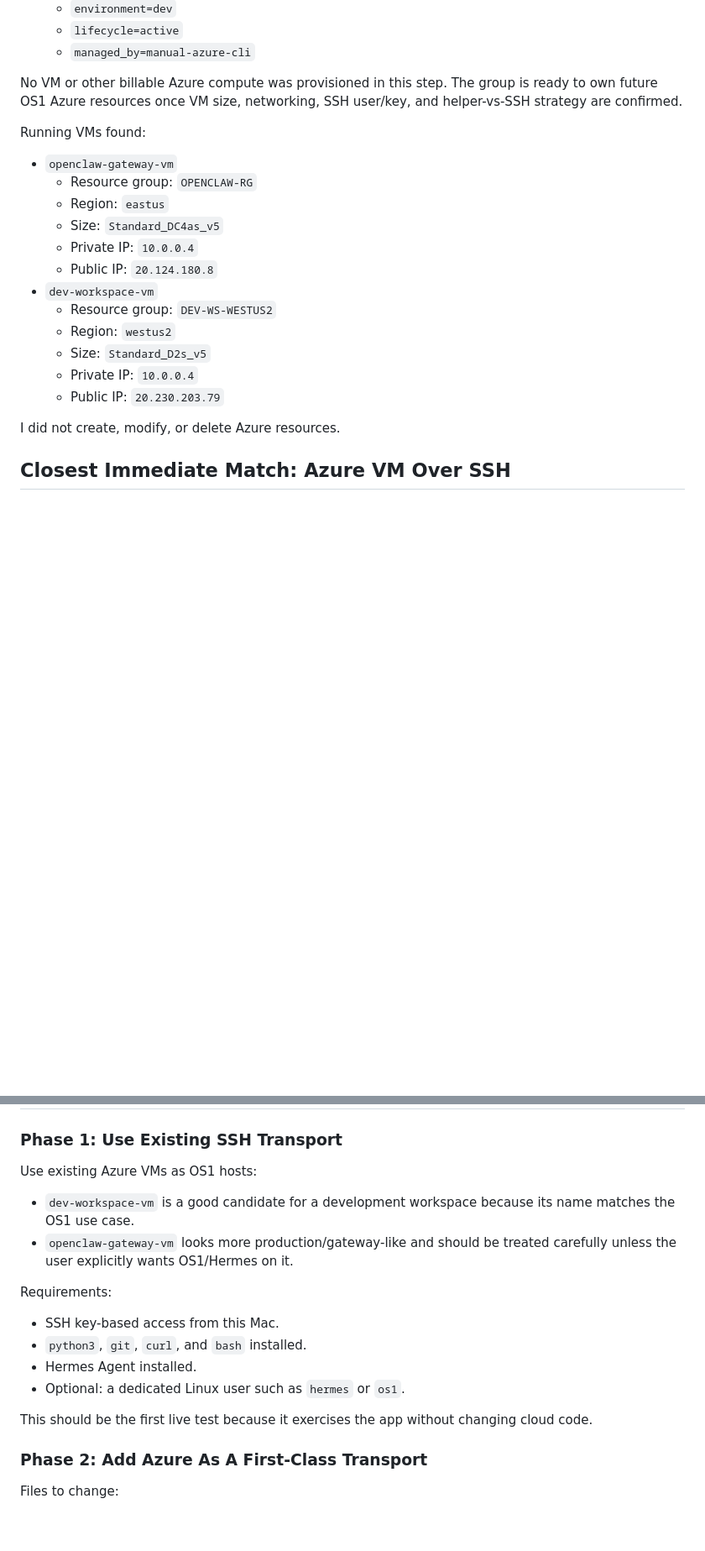
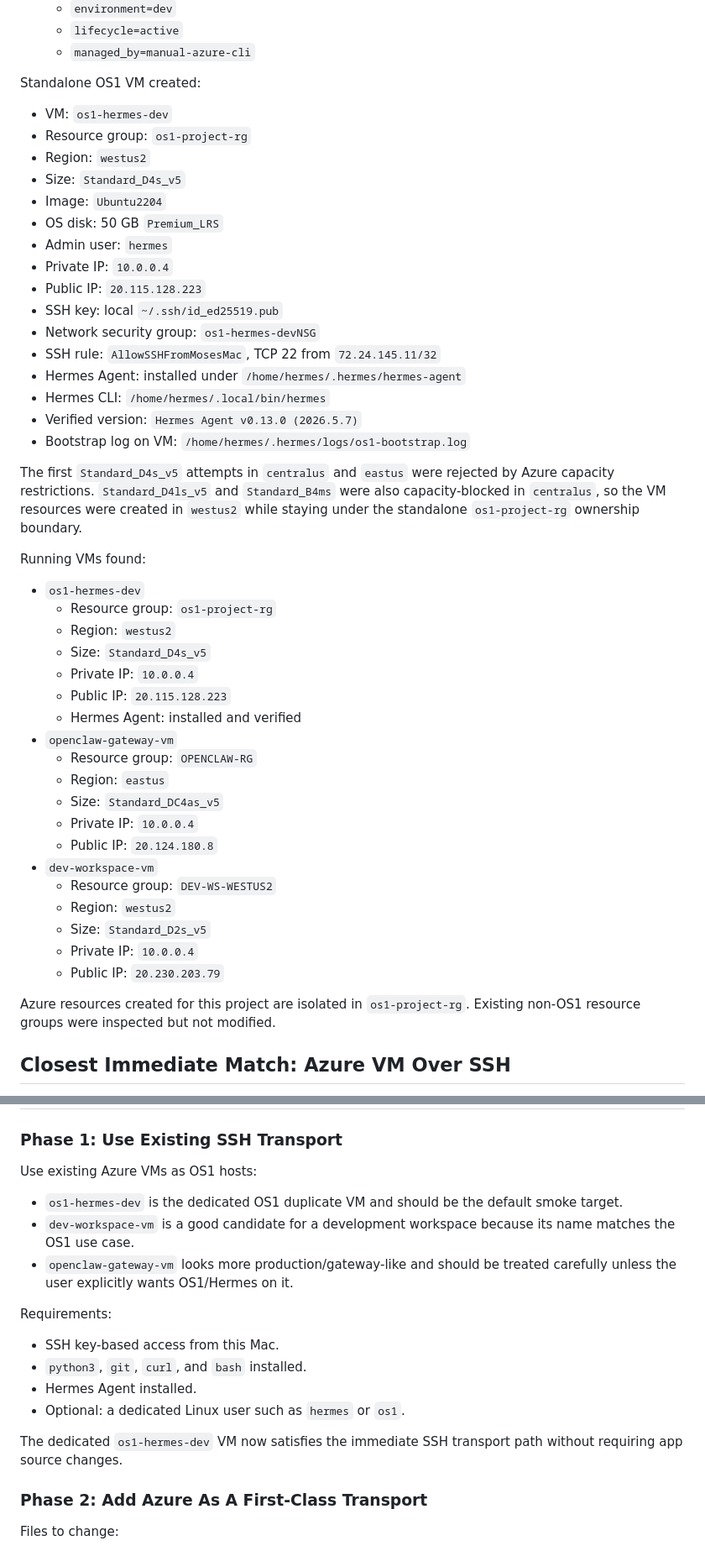
Before and after one commit to Wrk-Flo/Os1-Project, a Markdown page: docs/azure-parity-plan.md, 2 parts joined by grey strips. Shown at 84% size. GitHub-like rendering; blank space fills up the shorter version.

Commit message:
Document OS1 Azure VM

```diff
--- a/docs/azure-parity-plan.md
+++ b/docs/azure-parity-plan.md
@@ -33,10 +33,36 @@ Standalone OS1 project boundary created:
   - `lifecycle=active`
   - `managed_by=manual-azure-cli`
 
-No VM or other billable Azure compute was provisioned in this step. The group is ready to own future OS1 Azure resources once VM size, networking, SSH user/key, and helper-vs-SSH strategy are confirmed.
+Standalone OS1 VM created:
+
+- VM: `os1-hermes-dev`
+- Resource group: `os1-project-rg`
+- Region: `westus2`
+- Size: `Standard_D4s_v5`
+- Image: `Ubuntu2204`
+- OS disk: 50 GB `Premium_LRS`
+- Admin user: `hermes`
+- Private IP: `10.0.0.4`
+- Public IP: `20.115.128.223`
+- SSH key: local `~/.ssh/id_ed25519.pub`
+- Network security group: `os1-hermes-devNSG`
+- SSH rule: `AllowSSHFromMosesMac`, TCP 22 from `72.24.145.11/32`
+- Hermes Agent: installed under `/home/hermes/.hermes/hermes-agent`
+- Hermes CLI: `/home/hermes/.local/bin/hermes`
+- Verified version: `Hermes Agent v0.13.0 (2026.5.7)`
+- Bootstrap log on VM: `/home/hermes/.hermes/logs/os1-bootstrap.log`
+
+The first `Standard_D4s_v5` attempts in `centralus` and `eastus` were rejected by Azure capacity restrictions. `Standard_D4ls_v5` and `Standard_B4ms` were also capacity-blocked in `centralus`, so the VM resources were created in `westus2` while staying under the standalone `os1-project-rg` ownership boundary.
 
 Running VMs found:
 
+- `os1-hermes-dev`
+  - Resource group: `os1-project-rg`
+  - Region: `westus2`
+  - Size: `Standard_D4s_v5`
+  - Private IP: `10.0.0.4`
+  - Public IP: `20.115.128.223`
+  - Hermes Agent: installed and verified
 - `openclaw-gateway-vm`
   - Resource group: `OPENCLAW-RG`
   - Region: `eastus`
@@ -50,7 +76,7 @@ Running VMs found:
   - Private IP: `10.0.0.4`
   - Public IP: `20.230.203.79`
 
-I did not create, modify, or delete Azure resources.
+Azure resources created for this project are isolated in `os1-project-rg`. Existing non-OS1 resource groups were inspected but not modified.
 
 ## Closest Immediate Match: Azure VM Over SSH
 
@@ -83,6 +109,7 @@ This gives the main product workflow immediately. It does not duplicate Orgo's i
 
 Use existing Azure VMs as OS1 hosts:
 
+- `os1-hermes-dev` is the dedicated OS1 duplicate VM and should be the default smoke target.
 - `dev-workspace-vm` is a good candidate for a development workspace because its name matches the OS1 use case.
 - `openclaw-gateway-vm` looks more production/gateway-like and should be treated carefully unless the user explicitly wants OS1/Hermes on it.
 
@@ -93,7 +120,7 @@ Requirements:
 - Hermes Agent installed.
 - Optional: a dedicated Linux user such as `hermes` or `os1`.
 
-This should be the first live test because it exercises the app without changing cloud code.
+The dedicated `os1-hermes-dev` VM now satisfies the immediate SSH transport path without requiring app source changes.
 
 ### Phase 2: Add Azure As A First-Class Transport
 
```
Also changed, not shown: other parts of docs/azure-parity-plan.md (+14 -6 lines).
